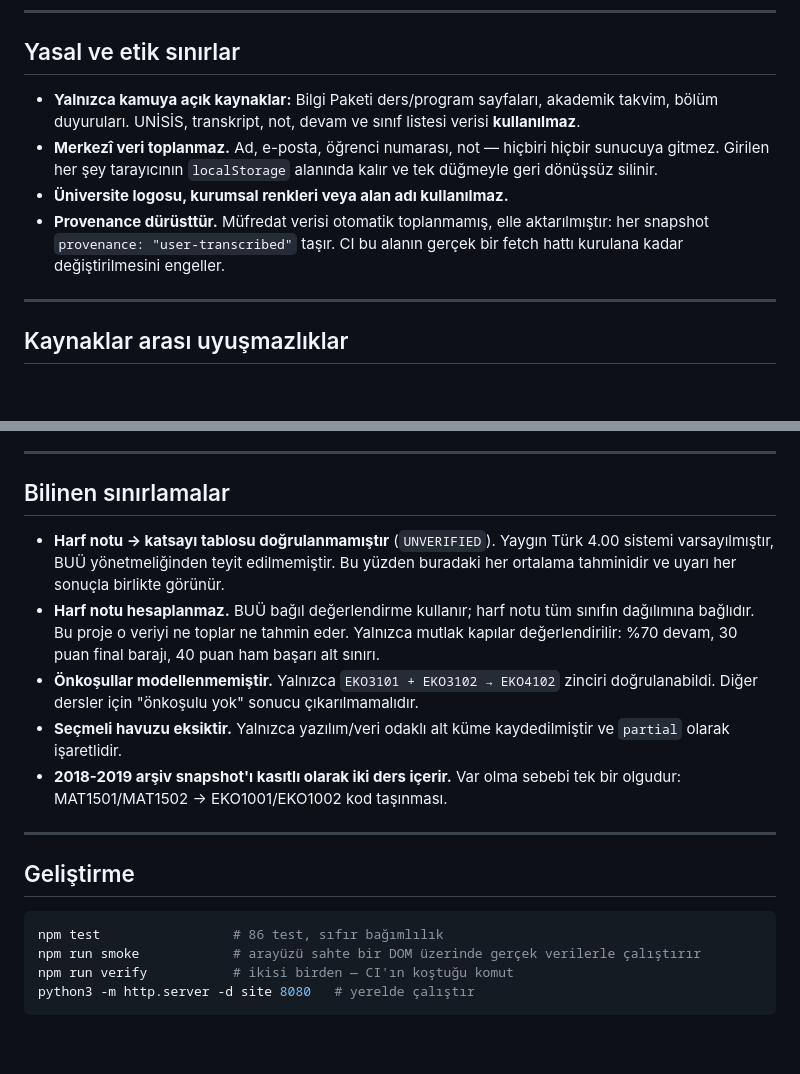
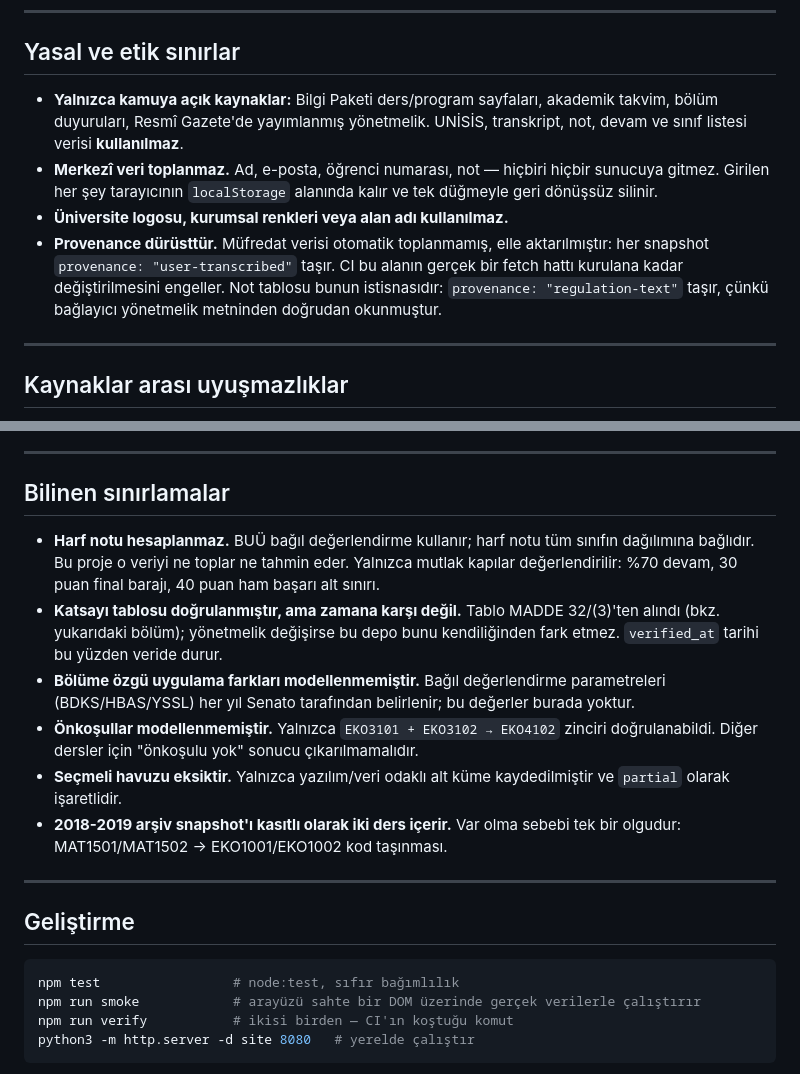
Before and after one commit to umutseve4/ekodiff, a Markdown page: README.md, 2 parts joined by grey strips. GitHub-like rendering; blank space fills up the shorter version.

````diff
--- a/README.md
+++ b/README.md
@@ -98,8 +129,8 @@ eksiksiz"** demektir. Farklı `scope`'lu iki snapshot karşılaştırılırsa ra
 ## Yasal ve etik sınırlar
 
 - **Yalnızca kamuya açık kaynaklar:** Bilgi Paketi ders/program sayfaları,
-  akademik takvim, bölüm duyuruları. UNİSİS, transkript, not, devam ve sınıf
-  listesi verisi **kullanılmaz**.
+  akademik takvim, bölüm duyuruları, Resmî Gazete'de yayımlanmış yönetmelik.
+  UNİSİS, transkript, not, devam ve sınıf listesi verisi **kullanılmaz**.
 - **Merkezî veri toplanmaz.** Ad, e-posta, öğrenci numarası, not — hiçbiri
   hiçbir sunucuya gitmez. Girilen her şey tarayıcının `localStorage` alanında
   kalır ve tek düğmeyle geri dönüşsüz silinir.
@@ -107,6 +138,8 @@ eksiksiz"** demektir. Farklı `scope`'lu iki snapshot karşılaştırılırsa ra
 - **Provenance dürüsttür.** Müfredat verisi otomatik toplanmamış, elle
   aktarılmıştır: her snapshot `provenance: "user-transcribed"` taşır. CI bu
   alanın gerçek bir fetch hattı kurulana kadar değiştirilmesini engeller.
+  Not tablosu bunun istisnasıdır: `provenance: "regulation-text"` taşır, çünkü
+  bağlayıcı yönetmelik metninden doğrudan okunmuştur.
 
 ---
 
@@ -131,13 +164,16 @@ olduğu gibi kaydedilmiştir. Doğrusunu yalnızca bölüm başkanlığı ve Ö
 
 ## Bilinen sınırlamalar
 
-- **Harf notu → katsayı tablosu doğrulanmamıştır** (`UNVERIFIED`). Yaygın Türk
-  4.00 sistemi varsayılmıştır, BUÜ yönetmeliğinden teyit edilmemiştir. Bu yüzden
-  buradaki her ortalama tahminidir ve uyarı her sonuçla birlikte görünür.
 - **Harf notu hesaplanmaz.** BUÜ bağıl değerlendirme kullanır; harf notu tüm
   sınıfın dağılımına bağlıdır. Bu proje o veriyi ne toplar ne tahmin eder.
   Yalnızca mutlak kapılar değerlendirilir: %70 devam, 30 puan final barajı,
   40 puan ham başarı alt sınırı.
+- **Katsayı tablosu doğrulanmıştır, ama zamana karşı değil.** Tablo MADDE
+  32/(3)'ten alındı (bkz. yukarıdaki bölüm); yönetmelik değişirse bu depo bunu
+  kendiliğinden fark etmez. `verified_at` tarihi bu yüzden veride durur.
+- **Bölüme özgü uygulama farkları modellenmemiştir.** Bağıl değerlendirme
+  parametreleri (BDKS/HBAS/YSSL) her yıl Senato tarafından belirlenir; bu
+  değerler burada yoktur.
 - **Önkoşullar modellenmemiştir.** Yalnızca `EKO3101 + EKO3102 → EKO4102` zinciri
   doğrulanabildi. Diğer dersler için "önkoşulu yok" sonucu çıkarılmamalıdır.
 - **Seçmeli havuzu eksiktir.** Yalnızca yazılım/veri odaklı alt küme
@@ -150,7 +186,7 @@ olduğu gibi kaydedilmiştir. Doğrusunu yalnızca bölüm başkanlığı ve Ö
 ## Geliştirme
 
 ```bash
-npm test                 # 86 test, sıfır bağımlılık
+npm test                 # node:test, sıfır bağımlılık
 npm run smoke            # arayüzü sahte bir DOM üzerinde gerçek verilerle çalıştırır
 npm run verify           # ikisi birden — CI'ın koştuğu komut
 python3 -m http.server -d site 8080   # yerelde çalıştır
````
Also changed, not shown: other parts of README.md (+41 -6 lines).
